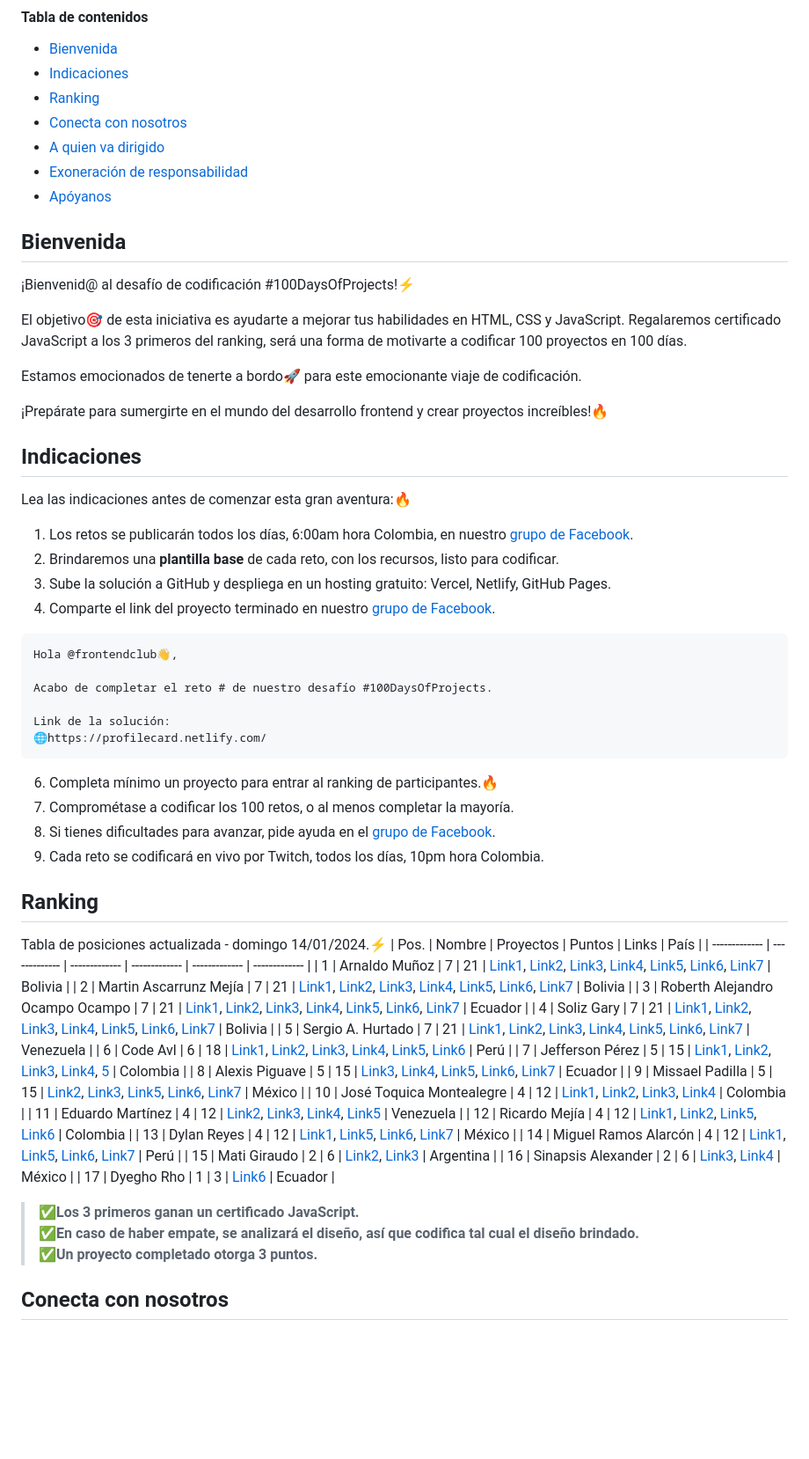
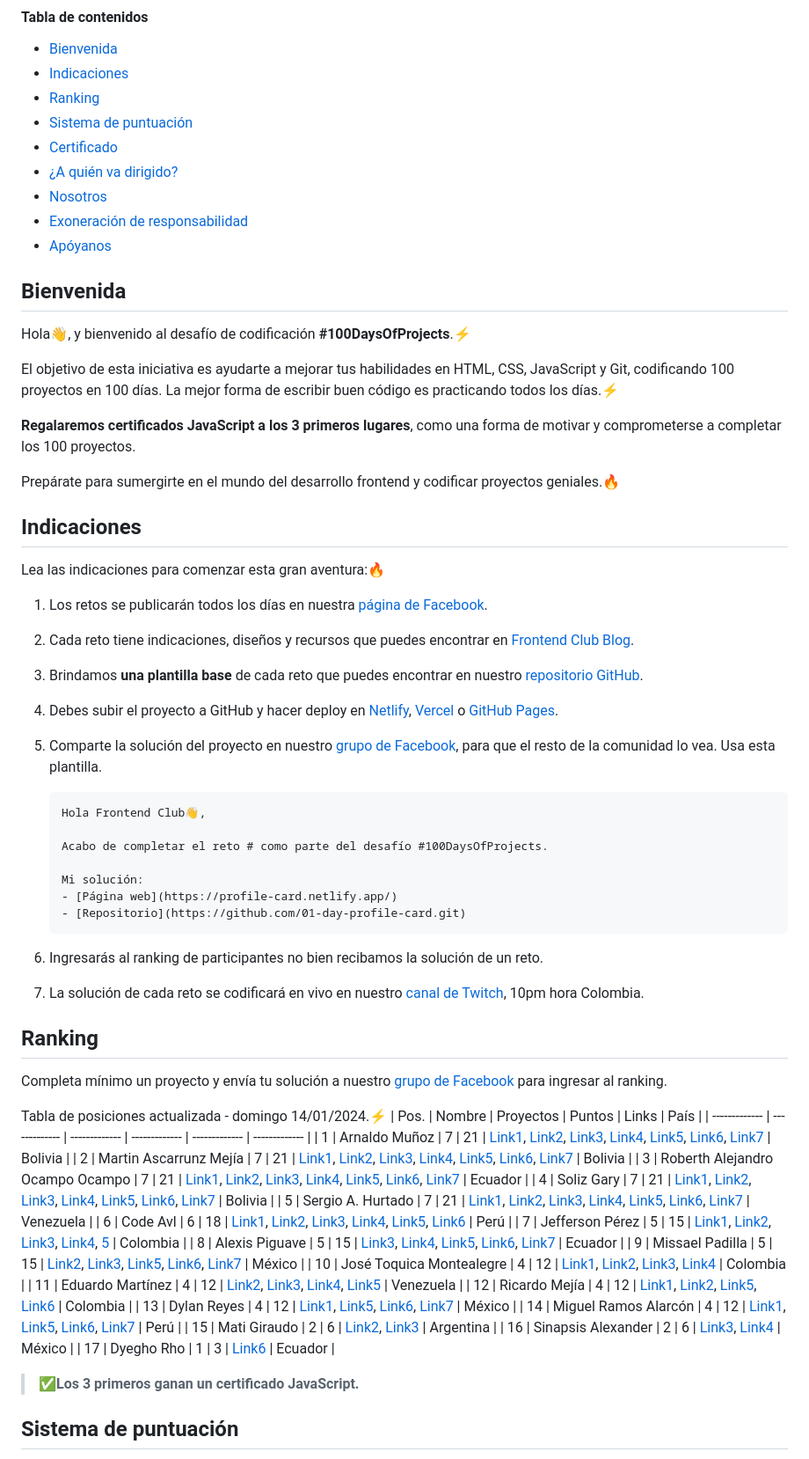
Before and after one commit to frontend-club/100DaysOfProjects, a Markdown page: README.md, the part around one of its changes. Shown at 88% size. GitHub-like rendering; blank space fills up the shorter version.

Commit message:
Actualizamos el archivo Readme

````diff
--- a/README.md
+++ b/README.md
@@ -11,45 +11,54 @@ El propósito de este desafío es codificar 100 proyectos en 100 días. Imagina
 - [Bienvenida](#bienvenida)
 - [Indicaciones](#indicaciones)
 - [Ranking](#ranking)
-- [Conecta con nosotros](#conecta-con-nosotros)
-- [A quien va dirigido](a-quien-va-dirigido)
+- [Sistema de puntuación]()
+- [Certificado]()
+- [¿A quién va dirigido?](¿a-quién-va-dirigido?)
+- [Nosotros](#nosotros)
 - [Exoneración de responsabilidad](#exoneración-de-responsabilidad)
 - [Apóyanos](#apóyanos)
 
 ## Bienvenida
 
-¡Bienvenid@ al desafío de codificación #100DaysOfProjects!⚡
+Hola👋, y bienvenido al desafío de codificación **#100DaysOfProjects**.⚡
 
-El objetivo🎯 de esta iniciativa es ayudarte a mejorar tus habilidades en HTML, CSS y JavaScript. Regalaremos certificado JavaScript a los 3 primeros del ranking, será una forma de motivarte a codificar 100 proyectos en 100 días.
+El objetivo de esta iniciativa es ayudarte a mejorar tus habilidades en HTML, CSS, JavaScript y Git, codificando 100 proyectos en 100 días. La mejor forma de escribir buen código es practicando todos los días.⚡
 
-Estamos emocionados de tenerte a bordo🚀 para este emocionante viaje de codificación.
+**Regalaremos certificados JavaScript a los 3 primeros lugares**, como una forma de motivar y comprometerse a completar los 100 proyectos.
 
-¡Prepárate para sumergirte en el mundo del desarrollo frontend y crear proyectos increíbles!🔥
+Prepárate para sumergirte en el mundo del desarrollo frontend y codificar proyectos geniales.🔥
 
 ## Indicaciones
 
-Lea las indicaciones antes de comenzar esta gran aventura:🔥
+Lea las indicaciones para comenzar esta gran aventura:🔥
 
-1. Los retos se publicarán todos los días, 6:00am hora Colombia, en nuestro [grupo de Facebook](https://www.facebook.com/groups/100daysofprojects).
-2. Brindaremos una **plantilla base** de cada reto, con los recursos, listo para codificar.
-3. Sube la solución a GitHub y despliega en un hosting gratuito: Vercel, Netlify, GitHub Pages.
-4. Comparte el link del proyecto terminado en nuestro [grupo de Facebook](https://www.facebook.com/groups/100daysofprojects).
+1. Los retos se publicarán todos los días en nuestra [página de Facebook](https://www.facebook.com/frontendclubfb).
 
-```text
-Hola @frontendclub👋,
+2. Cada reto tiene indicaciones, diseños y recursos que puedes encontrar en [Frontend Club Blog](https://frontend-club.bullet.site/).
 
-Acabo de completar el reto # de nuestro desafío #100DaysOfProjects.
+3. Brindamos **una plantilla base** de cada reto que puedes encontrar en nuestro [repositorio GitHub](https://github.com/frontend-club/100DaysOfProjects).
 
-Link de la solución:
-🌐https://profilecard.netlify.com/
-```
+4. Debes subir el proyecto a GitHub y hacer deploy en [Netlify](https://www.netlify.com/), [Vercel](https://vercel.com/) o [GitHub Pages](https://pages.github.com/).
 
-6. Completa mínimo un proyecto para entrar al ranking de participantes.🔥
-7. Comprométase a codificar los 100 retos, o al menos completar la mayoría.
-8. Si tienes dificultades para avanzar, pide ayuda en el [grupo de Facebook](https://www.facebook.com/groups/100daysofprojects).
-9. Cada reto se codificará en vivo por Twitch, todos los días, 10pm hora Colombia.
+5. Comparte la solución del proyecto en nuestro [grupo de Facebook](https://www.facebook.com/groups/100daysofprojects), para que el resto de la comunidad lo vea. Usa esta plantilla.
+
+   ```tex
+   Hola Frontend Club👋,
+
+   Acabo de completar el reto # como parte del desafío #100DaysOfProjects.
+
+   Mi solución:
+   - [Página web](https://profile-card.netlify.app/)
+   - [Repositorio](https://github.com/01-day-profile-card.git)
+   ```
+
+6. Ingresarás al ranking de participantes no bien recibamos la solución de un reto.
+
+7. La solución de cada reto se codificará en vivo en nuestro [canal de Twitch](https://www.twitch.tv/frontendclub), 10pm hora Colombia.
 
 ## Ranking
+
+Completa mínimo un proyecto y envía tu solución a nuestro [grupo de Facebook](https://www.facebook.com/groups/100daysofprojects) para ingresar al ranking.
 
 Tabla de posiciones actualizada - domingo 14/01/2024.⚡
 | Pos. | Nombre | Proyectos | Puntos | Links | País |
@@ -72,9 +81,7 @@ Tabla de posiciones actualizada - domingo 14/01/2024.⚡
 | 16 | Sinapsis Alexander | 2 | 6 | [Link3](https://dia3-megproyecto.netlify.app/), [Link4](https://dia4-marioreto4.netlify.app/) | México |
 | 17 | Dyegho Rho | 1 | 3 | [Link6](https://dyegho.github.io/day06/summary.html) | Ecuador |
 
-> ✅**Los 3 primeros ganan un certificado JavaScript.** <br>
-> ✅**En caso de haber empate, se analizará el diseño, así que codifica tal cual el diseño brindado.** <br>
-> ✅**Un proyecto completado otorga 3 puntos.** <br>
+> ✅**Los 3 primeros ganan un certificado JavaScript.**
 
-## Conecta con nosotros
+## Sistema de puntuación
 
````
Also changed, not shown: other parts of README.md (+42 -10 lines).
